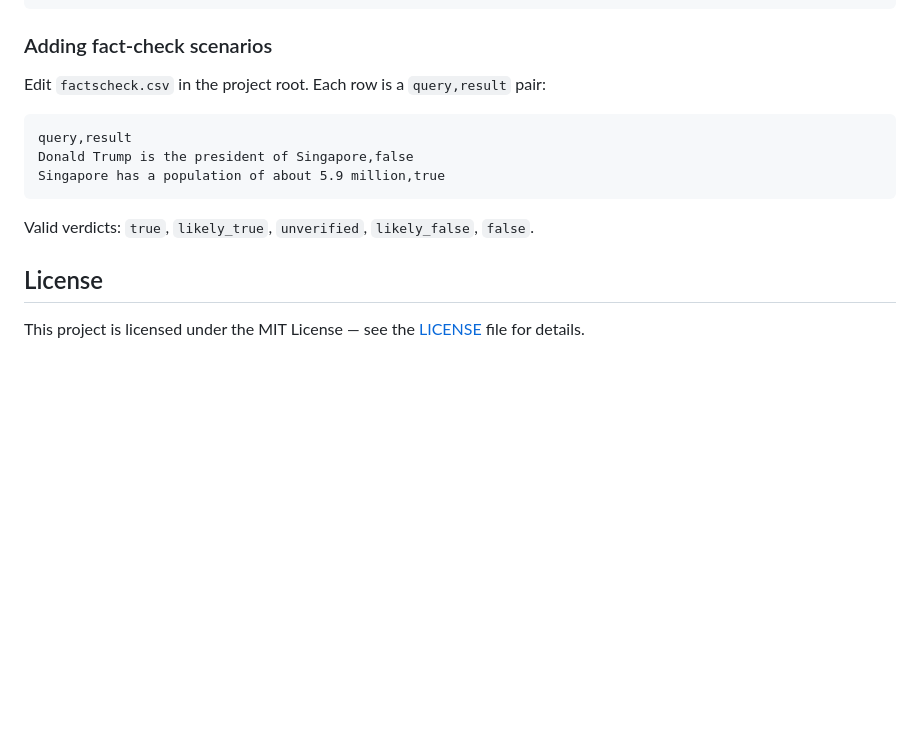
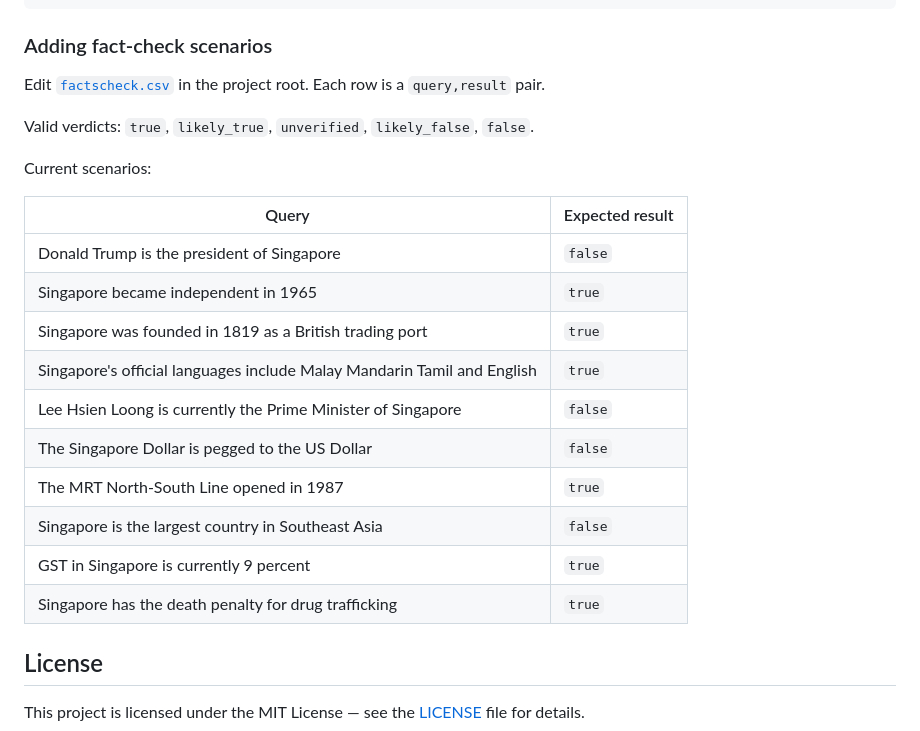
Before and after one commit to juanroldanbrz/TruthCheckSG, a Markdown page: README.md, the part around the change. Rendered like a GitHub page; blank space fills up the shorter version.

Commit message:
docs: add factscheck.csv hyperlink and scenarios table to README
Co-Authored-By: Claude Sonnet 4.6 <noreply@anthropic.com>

````diff
--- a/README.md
+++ b/README.md
@@ -97,15 +97,24 @@ uv run pytest -m fact_checker -v
 
 ### Adding fact-check scenarios
 
-Edit `factscheck.csv` in the project root. Each row is a `query,result` pair:
-
-```csv
-query,result
-Donald Trump is the president of Singapore,false
-Singapore has a population of about 5.9 million,true
-```
+Edit [`factscheck.csv`](factscheck.csv) in the project root. Each row is a `query,result` pair.
 
 Valid verdicts: `true`, `likely_true`, `unverified`, `likely_false`, `false`.
+
+Current scenarios:
+
+| Query | Expected result |
+|-------|----------------|
+| Donald Trump is the president of Singapore | `false` |
+| Singapore became independent in 1965 | `true` |
+| Singapore was founded in 1819 as a British trading port | `true` |
+| Singapore's official languages include Malay Mandarin Tamil and English | `true` |
+| Lee Hsien Loong is currently the Prime Minister of Singapore | `false` |
+| The Singapore Dollar is pegged to the US Dollar | `false` |
+| The MRT North-South Line opened in 1987 | `true` |
+| Singapore is the largest country in Southeast Asia | `false` |
+| GST in Singapore is currently 9 percent | `true` |
+| Singapore has the death penalty for drug trafficking | `true` |
 
 ## License
 
````
